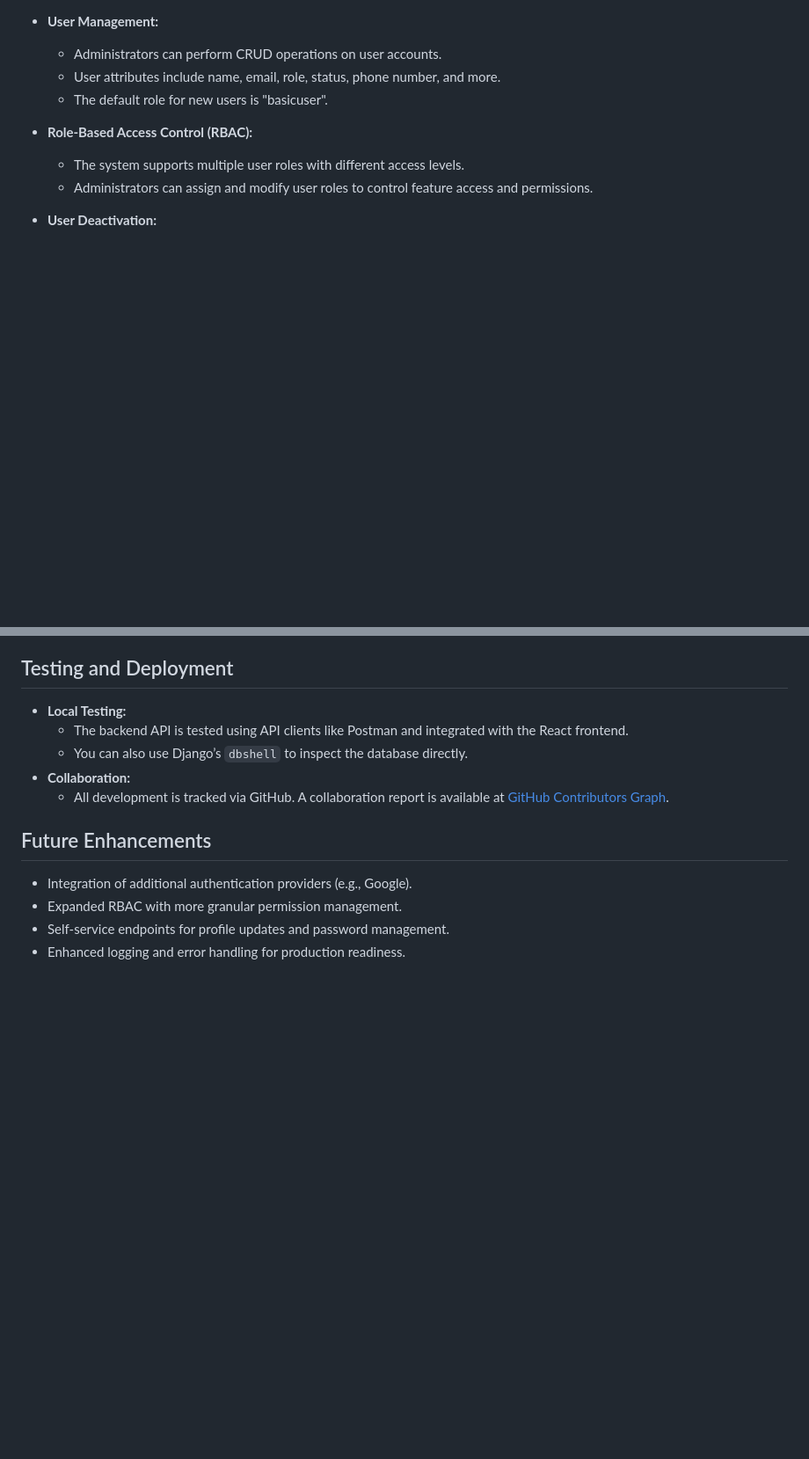
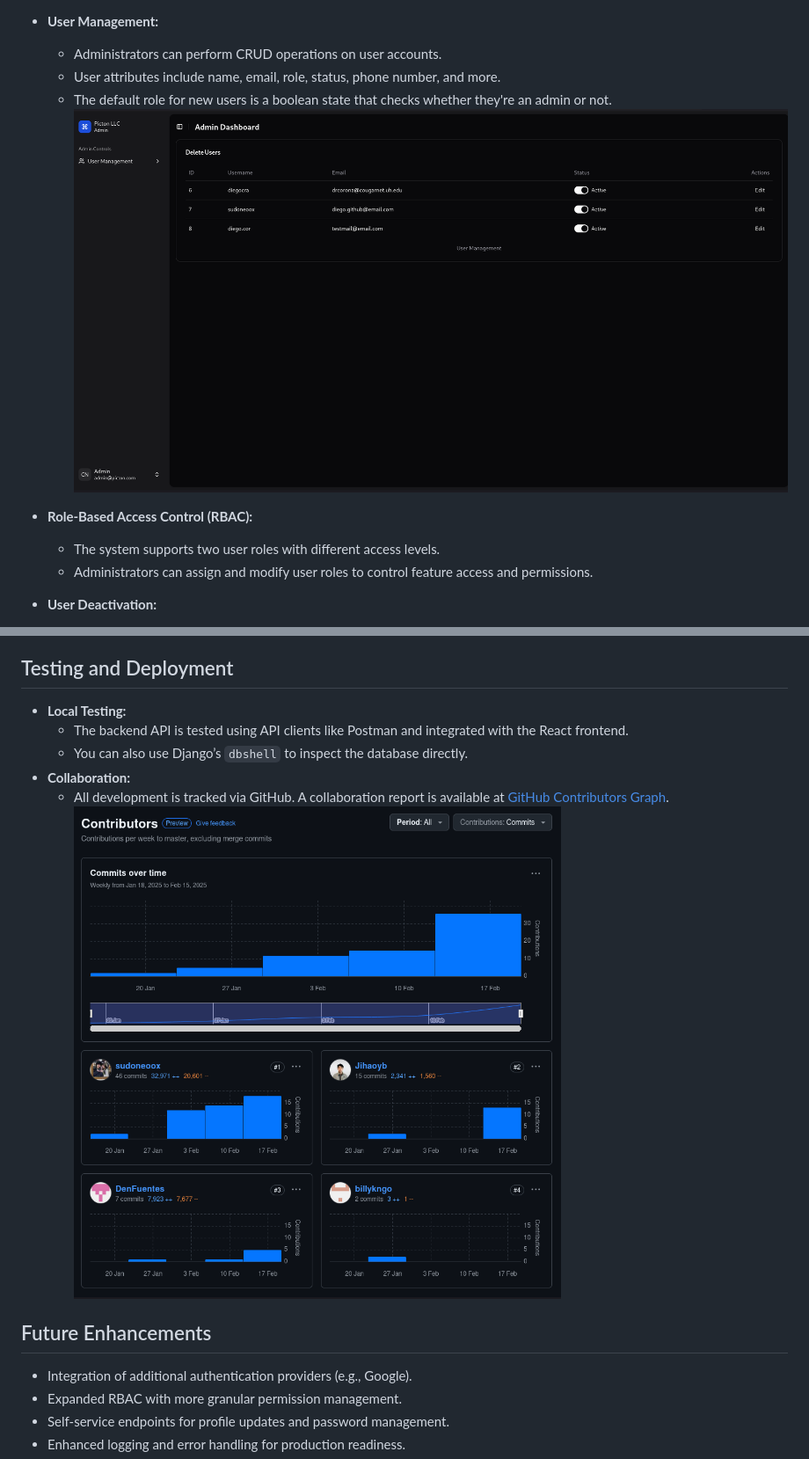
Before and after one commit to sudoneoox/Picton, a Markdown page: UserManagement.md, 2 parts joined by grey strips. Shown at 88% size. Drawn GitHub-style; pictures changed too: images/V0.01/collaboration_report.png (added), images/V0.01/dashboard.png (added); blank space fills up the shorter version.

```diff
--- a/UserManagement.md
+++ b/UserManagement.md
@@ -13,10 +17,11 @@ The User Management module is a core component of the Picton project. It provide
 - **User Management:**
   - Administrators can perform CRUD operations on user accounts.
   - User attributes include name, email, role, status, phone number, and more.
-  - The default role for new users is "basicuser".
+  - The default role for new users is a boolean state that checks whether they're an admin or not.
+![User Management](images/V0.01/dashboard.png)
 
 - **Role-Based Access Control (RBAC):**
-  - The system supports multiple user roles with different access levels.
+  - The system supports two user roles with different access levels.
   - Administrators can assign and modify user roles to control feature access and permissions.
 
 - **User Deactivation:**
@@ -62,6 +67,7 @@ The User Management module is a core component of the Picton project. It provide
   - You can also use Django’s `dbshell` to inspect the database directly.
 - **Collaboration:**
   - All development is tracked via GitHub. A collaboration report is available at [GitHub Contributors Graph](https://github.com/sudoneoox/Picton/graphs/contributors).
+![Collaboration Report](images/V0.01/collaboration_report.png)
 
 ## Future Enhancements
 
```
Also changed, not shown: other parts of UserManagement.md (+4 -0 lines), images/V0.01/homepage.png (added), images/V0.01/login.png (added), images/V0.01/register.png (added), 1 other file.
